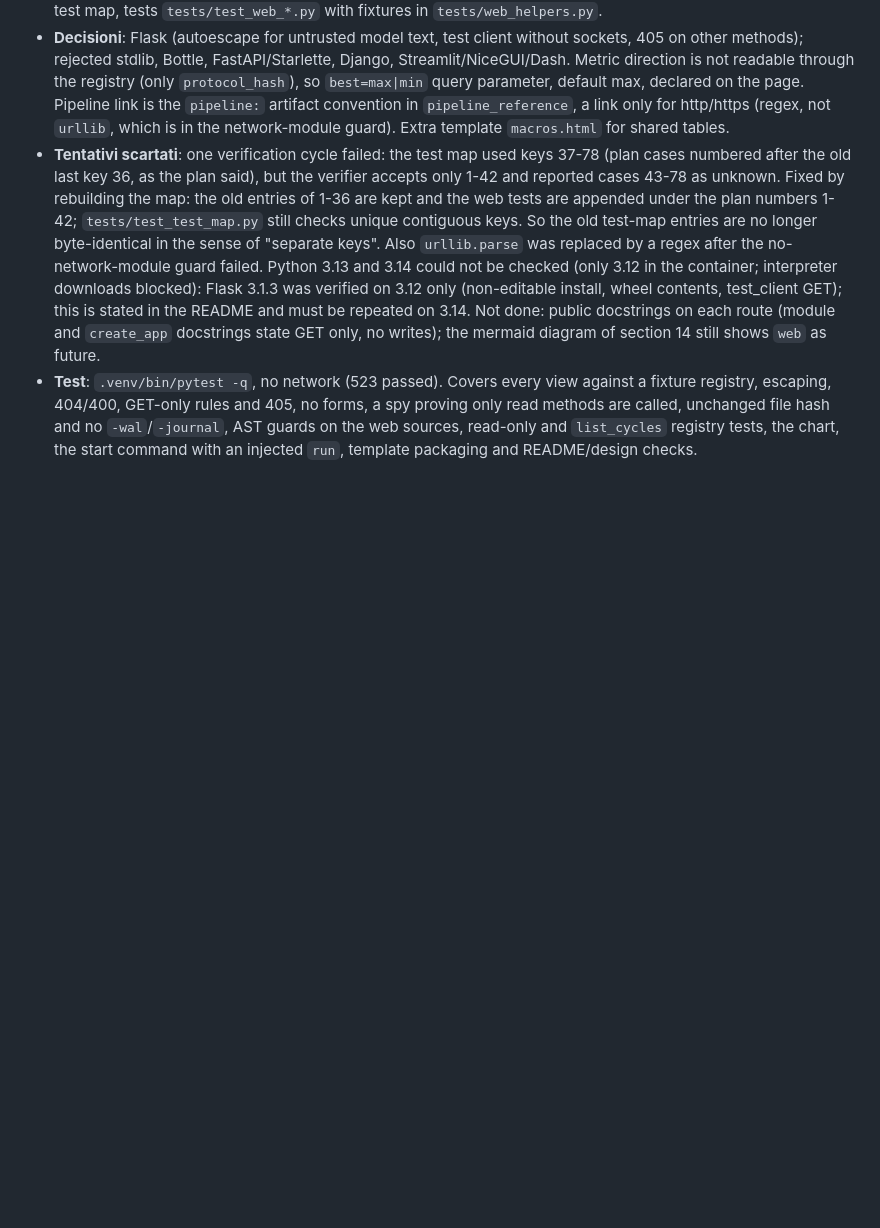
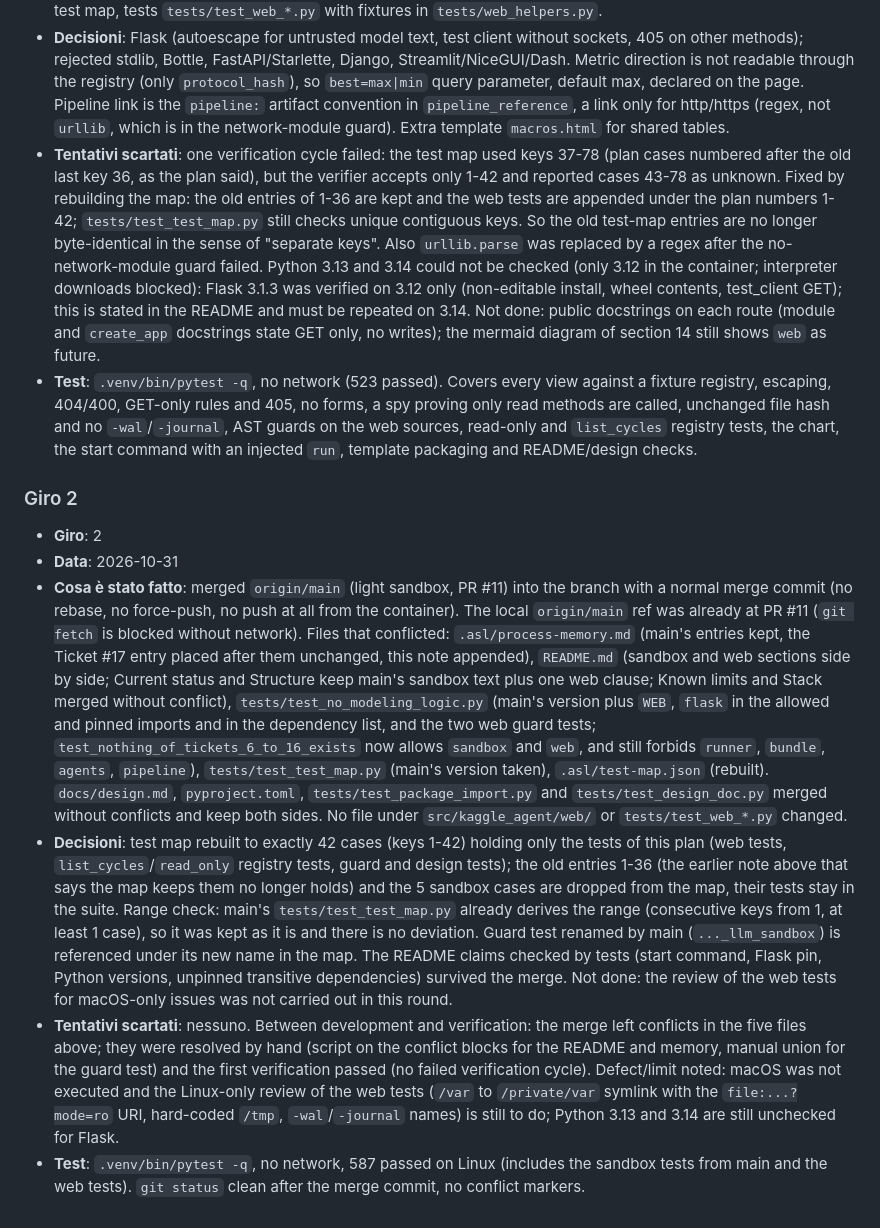
Before and after one commit to a-scaravelli/ds-agent, a Markdown page: .asl/process-memory.md, the part around the change. GitHub-like rendering; blank space fills up the shorter version.

Commit message:
docs: process memory for the merge with main (ticket #17 round 2)

```diff
--- a/.asl/process-memory.md
+++ b/.asl/process-memory.md
@@ -121,3 +121,11 @@
 - **Decisioni**: Flask (autoescape for untrusted model text, test client without sockets, 405 on other methods); rejected stdlib, Bottle, FastAPI/Starlette, Django, Streamlit/NiceGUI/Dash. Metric direction is not readable through the registry (only `protocol_hash`), so `best=max|min` query parameter, default max, declared on the page. Pipeline link is the `pipeline:` artifact convention in `pipeline_reference`, a link only for http/https (regex, not `urllib`, which is in the network-module guard). Extra template `macros.html` for shared tables.
 - **Tentativi scartati**: one verification cycle failed: the test map used keys 37-78 (plan cases numbered after the old last key 36, as the plan said), but the verifier accepts only 1-42 and reported cases 43-78 as unknown. Fixed by rebuilding the map: the old entries of 1-36 are kept and the web tests are appended under the plan numbers 1-42; `tests/test_test_map.py` still checks unique contiguous keys. So the old test-map entries are no longer byte-identical in the sense of "separate keys". Also `urllib.parse` was replaced by a regex after the no-network-module guard failed. Python 3.13 and 3.14 could not be checked (only 3.12 in the container; interpreter downloads blocked): Flask 3.1.3 was verified on 3.12 only (non-editable install, wheel contents, test_client GET); this is stated in the README and must be repeated on 3.14. Not done: public docstrings on each route (module and `create_app` docstrings state GET only, no writes); the mermaid diagram of section 14 still shows `web` as future.
 - **Test**: `.venv/bin/pytest -q`, no network (523 passed). Covers every view against a fixture registry, escaping, 404/400, GET-only rules and 405, no forms, a spy proving only read methods are called, unchanged file hash and no `-wal`/`-journal`, AST guards on the web sources, read-only and `list_cycles` registry tests, the chart, the start command with an injected `run`, template packaging and README/design checks.
+
+### Giro 2
+- **Giro**: 2
+- **Data**: 2026-10-31
+- **Cosa è stato fatto**: merged `origin/main` (light sandbox, PR #11) into the branch with a normal merge commit (no rebase, no force-push, no push at all from the container). The local `origin/main` ref was already at PR #11 (`git fetch` is blocked without network). Files that conflicted: `.asl/process-memory.md` (main's entries kept, the Ticket #17 entry placed after them unchanged, this note appended), `README.md` (sandbox and web sections side by side; Current status and Structure keep main's sandbox text plus one web clause; Known limits and Stack merged without conflict), `tests/test_no_modeling_logic.py` (main's version plus `WEB`, `flask` in the allowed and pinned imports and in the dependency list, and the two web guard tests; `test_nothing_of_tickets_6_to_16_exists` now allows `sandbox` and `web`, and still forbids `runner`, `bundle`, `agents`, `pipeline`), `tests/test_test_map.py` (main's version taken), `.asl/test-map.json` (rebuilt). `docs/design.md`, `pyproject.toml`, `tests/test_package_import.py` and `tests/test_design_doc.py` merged without conflicts and keep both sides. No file under `src/kaggle_agent/web/` or `tests/test_web_*.py` changed.
+- **Decisioni**: test map rebuilt to exactly 42 cases (keys 1-42) holding only the tests of this plan (web tests, `list_cycles`/`read_only` registry tests, guard and design tests); the old entries 1-36 (the earlier note above that says the map keeps them no longer holds) and the 5 sandbox cases are dropped from the map, their tests stay in the suite. Range check: main's `tests/test_test_map.py` already derives the range (consecutive keys from 1, at least 1 case), so it was kept as it is and there is no deviation. Guard test renamed by main (`..._llm_sandbox`) is referenced under its new name in the map. The README claims checked by tests (start command, Flask pin, Python versions, unpinned transitive dependencies) survived the merge. Not done: the review of the web tests for macOS-only issues was not carried out in this round.
+- **Tentativi scartati**: nessuno. Between development and verification: the merge left conflicts in the five files above; they were resolved by hand (script on the conflict blocks for the README and memory, manual union for the guard test) and the first verification passed (no failed verification cycle). Defect/limit noted: macOS was not executed and the Linux-only review of the web tests (`/var` to `/private/var` symlink with the `file:...?mode=ro` URI, hard-coded `/tmp`, `-wal`/`-journal` names) is still to do; Python 3.13 and 3.14 are still unchecked for Flask.
+- **Test**: `.venv/bin/pytest -q`, no network, 587 passed on Linux (includes the sandbox tests from main and the web tests). `git status` clean after the merge commit, no conflict markers.
```
